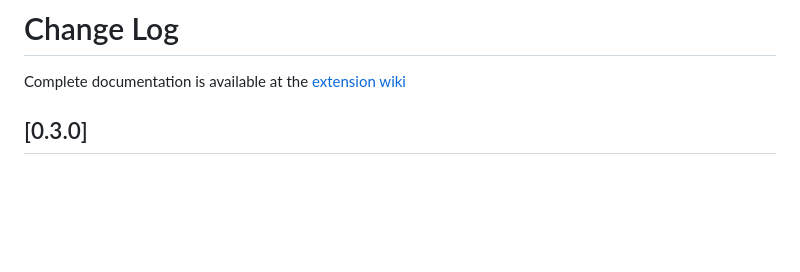
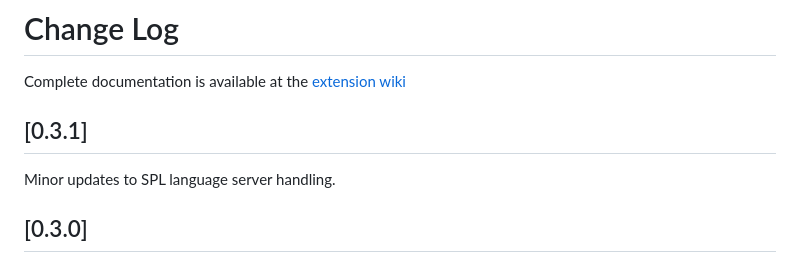
Before and after one commit to splunk/vscode-extension-splunk, a Markdown page: CHANGELOG.md, the part around the change. Rendered like a GitHub page; blank space fills up the shorter version.

Commit message:
docs: update changelog

```diff
--- a/CHANGELOG.md
+++ b/CHANGELOG.md
@@ -1,6 +1,9 @@
 # Change Log
 
 Complete documentation is available at the [extension wiki](https://github.com/splunk/vscode-extension-splunk/wiki)
+
+## [0.3.1]
+Minor updates to SPL language server handling.
 
 ## [0.3.0]
 ### New Features
```
